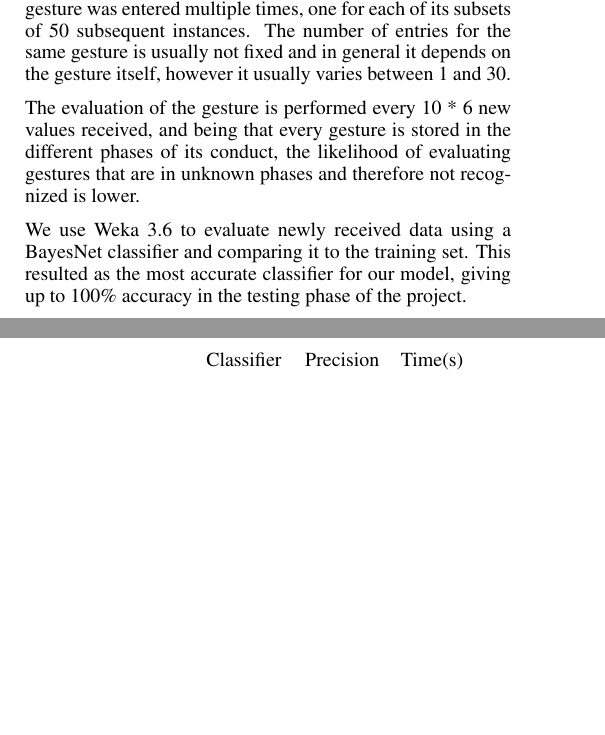
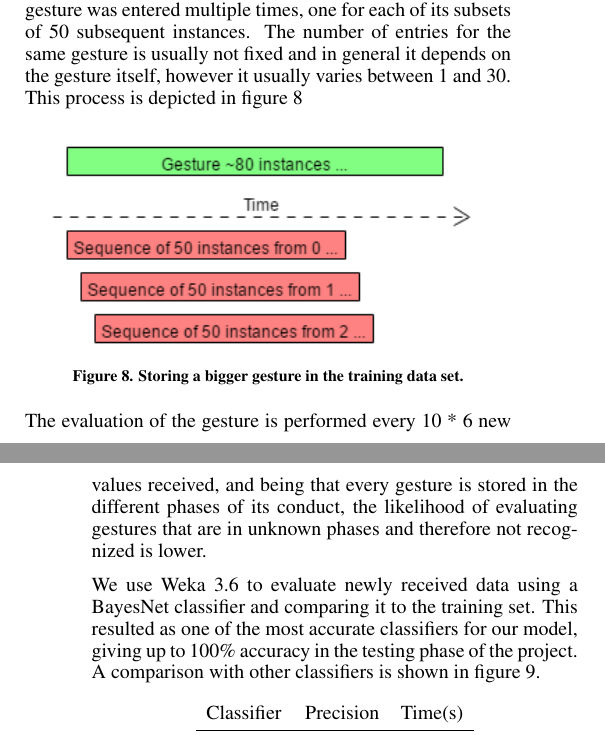
Before and after one commit to inau/pervasive2-report, a LaTeX document (ubicomp.tex, which reads content/3tsolution.tex): two parts of the columns of pages 3 and 4 of 4, joined at a grey line, cut so that both start at the same text, the shorter picture padded with empty space. Compiled offline with pdfLaTeX.

Commit message:
added picture for training set

```diff
--- a/content/3tsolution.tex
+++ b/content/3tsolution.tex
@@ -45,14 +45,22 @@ This was achieved by automatically storing multiple entries for each single gest
 
 Every gesture was intentionally registered on a larger interval than the one used for the sliding evaluation window.
 In this way, being every entry of the training set of size 50,  each gesture was entered multiple times, one for each of its subsets of 50 subsequent instances.
-The number of entries for the same gesture is usually not fixed and in general it depends on the gesture itself, however it usually varies between 1 and 30.
+The number of entries for the same gesture is usually not fixed and in general it depends on the gesture itself, however it usually varies between 1 and 30.\\
+This process is depicted in figure \ref{fig:training}
+
+\begin{figure}[!h]
+\centering
+\includegraphics[width=1\columnwidth]{img/gesture_window_example}
+\caption{Storing a bigger gesture in the training data set.}
+\label{fig:training}
+\end{figure}
 
 The evaluation of the gesture is performed every 10 * 6 new values received,
  and being that every gesture is stored in the different phases of its conduct,
   the likelihood of evaluating gestures that are in unknown phases and therefore not recognized is lower.
 
 We use Weka 3.6 to evaluate newly received data using a BayesNet classifier and comparing it to the training set.
-This resulted as the most accurate classifier for our model, giving up to 100\% accuracy in the testing phase of the project.
+This resulted as one of the most accurate classifiers for our model, giving up to 100\% accuracy in the testing phase of the project. A comparison with other classifiers is shown in figure \ref{fig:wekaclass}.
 
 \begin{figure}[h]
 \begin{center}
```
